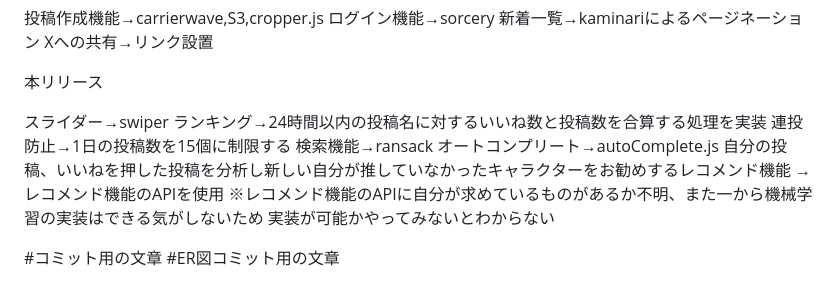
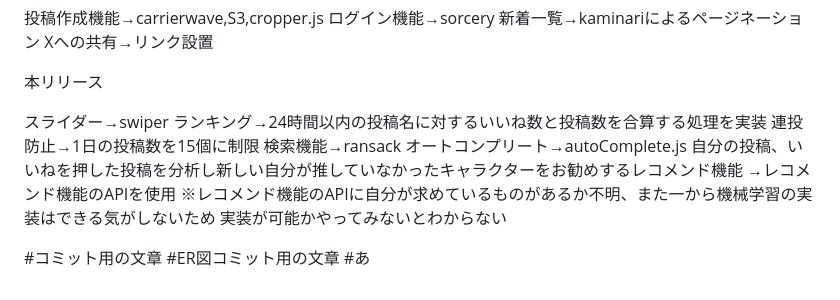
Before and after one commit to submerged-nu/oshikatsu, a Markdown page: README.md, the part around the change. Rendered like a GitHub page.

Commit message:
再コミット

```diff
--- a/README.md
+++ b/README.md
@@ -46,7 +46,7 @@ Xへの共有→リンク設置
 
 スライダー→swiper
 ランキング→24時間以内の投稿名に対するいいね数と投稿数を合算する処理を実装
-連投防止→1日の投稿数を15個に制限する
+連投防止→1日の投稿数を15個に制限
 検索機能→ransack
 オートコンプリート→autoComplete.js
 自分の投稿、いいねを押した投稿を分析し新しい自分が推していなかったキャラクターをお勧めするレコメンド機能
@@ -56,3 +56,4 @@ Xへの共有→リンク設置
 
 #コミット用の文章
 #ER図コミット用の文章
+#あ
```
